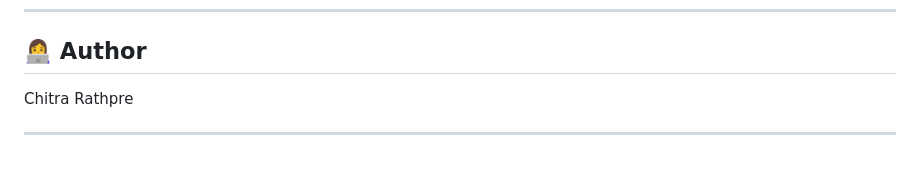
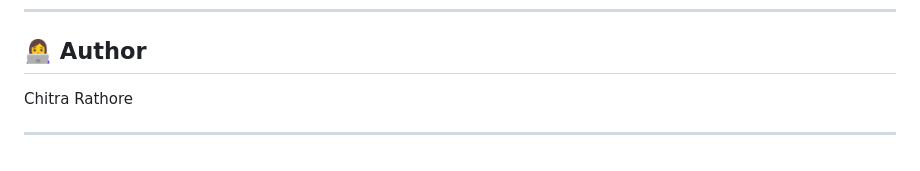
Before and after one commit to chitrarathore139/College-Event-Management-System, a Markdown page: README.md, the part around the change. GitHub-like rendering.

Commit message:
Correct author name from 'Rathpre' to 'Rathore'

```diff
--- a/README.md
+++ b/README.md
@@ -169,6 +169,6 @@ Feel free to fork this repo and submit a pull request.
 
 ## 👩‍💻 Author
 
-Chitra Rathpre
+Chitra Rathore
 
 ---
```
